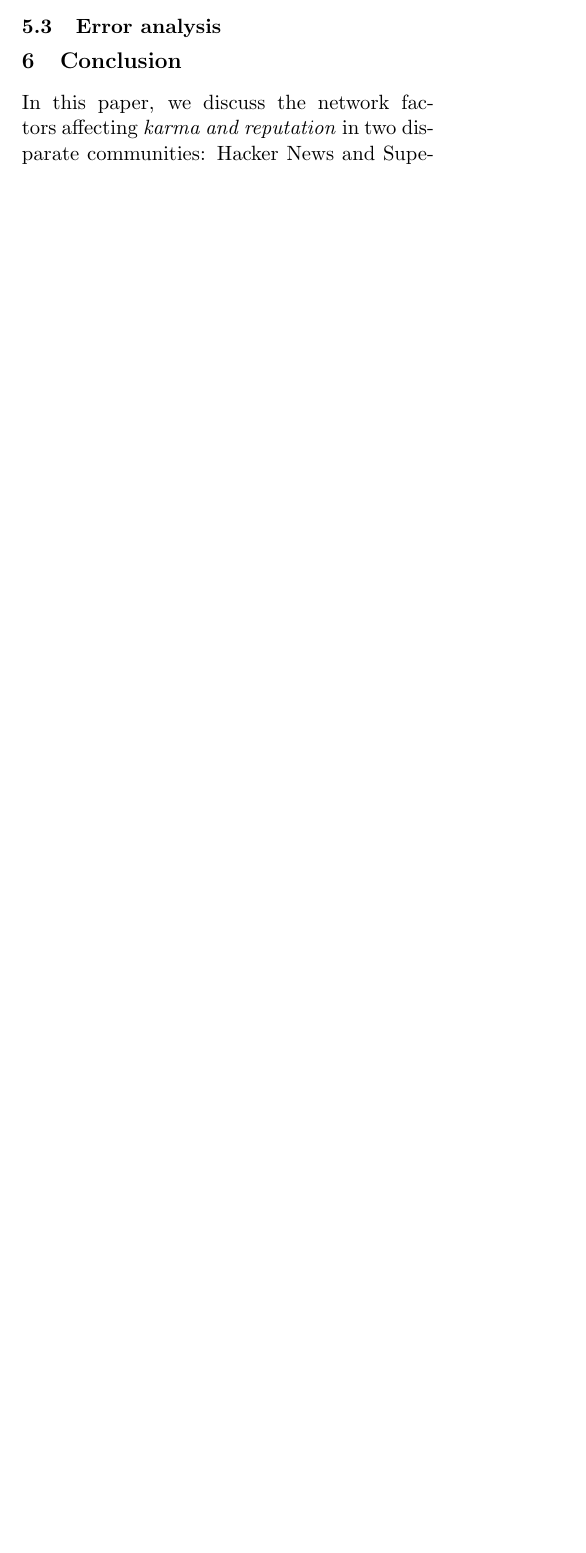
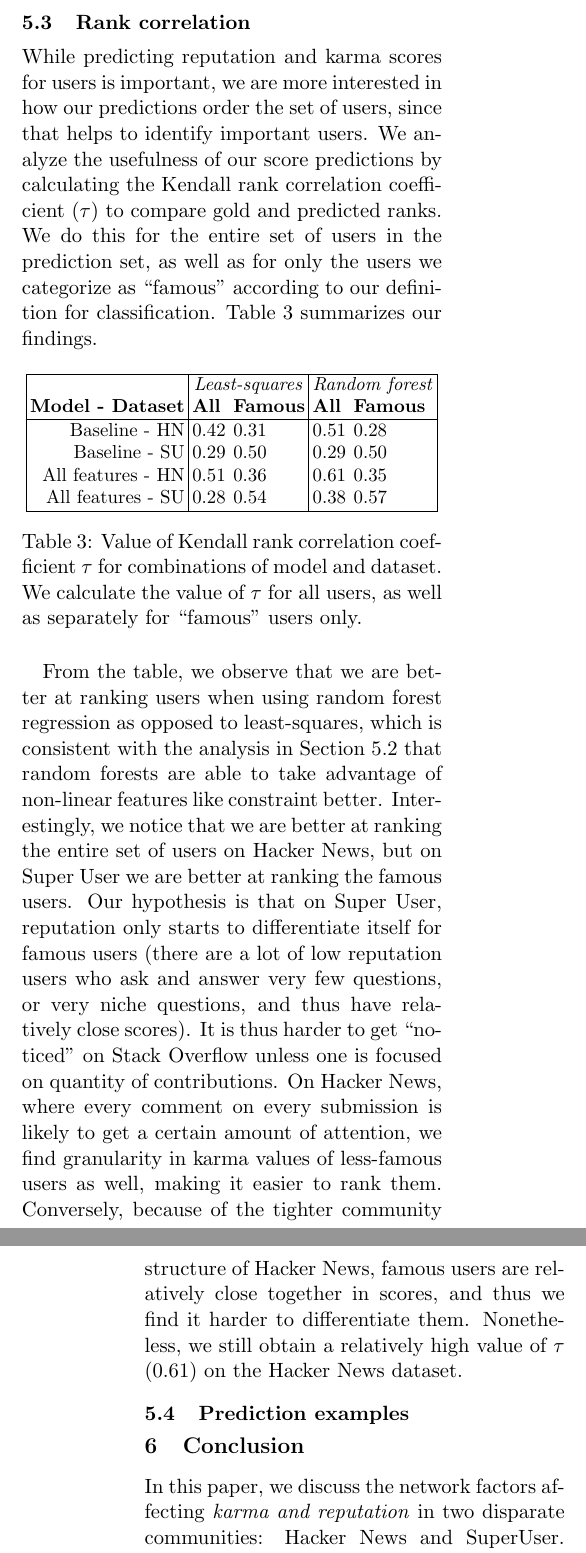
Before and after one commit to turtlesoupy/karma-prediction-cs224w, a LaTeX document (reports/report/report.tex): part of one column of page 9 of 10 before the commit and two parts of the columns of pages 9 and 10 of 10 after it, the two joined at a grey line, cut at the place of the change, the shorter picture padded with empty space. Compiled offline with pdfLaTeX.

Commit message:
Add Kendall section

```diff
--- a/reports/report/report.tex
+++ b/reports/report/report.tex
@@ -10,7 +10,7 @@
 \usepackage{subcaption}
 \usepackage{float}
 \usepackage{multicol}
-\newgeometry{margin=2.85cm}
+\newgeometry{margin=2.7cm}
 \DeclareMathOperator*{\argmax}{arg\,max}
 \setlength\titlebox{3.8cm}    % Expanding the titlebox
 
@@ -537,13 +538,65 @@ a linear feature - having low constraint seems to be necessary but not sufficien
 for having high karma. This is reflected in our performance: significantly better
 than random on both networks but also outperformed by other features.
 
+\subsection{Rank correlation}
 
-\subsection{Error analysis}
+While predicting reputation and karma scores for users is important, we are more
+interested in how our predictions order the set of users, since that helps to
+identify important users. We analyze the usefulness of our score predictions by
+calculating the Kendall rank correlation coefficient ($\tau$) to compare gold
+and predicted ranks. We do this for the entire set of users in the prediction
+set, as well as for only the users we categorize as ``famous'' according to our
+definition for classification. Table~\ref{tab:kendall} summarizes our findings.
+
+\begin{table}[h]
+\setlength{\tabcolsep}{2pt}
+\small
+\centering
+\begin{tabular}{|r| l l | l l |}
+\hline
+      & \multicolumn{2}{c |}{\textit{Least-squares}} &
+      \multicolumn{2}{c|}{\textit{Random forest}}  \\
+\textbf{Model - Dataset} & \textbf{All} & \textbf{Famous} &
+\textbf{All} & \textbf{Famous} \\
+\hline
+
+Baseline - HN & 0.42  & 0.31 & 0.51 & 0.28 \\
+Baseline - SU & 0.29  & 0.50 & 0.29 & 0.50 \\
+All features - HN & 0.51  & 0.36 & 0.61 & 0.35 \\
+All features - SU & 0.28  & 0.54 & 0.38 & 0.57 \\
+
+\hline
+\end{tabular}
+
+\caption{Value of Kendall rank correlation coefficient $\tau$ for combinations of model
+and dataset. We calculate the value of $\tau$ for all users, as well as
+separately for ``famous'' users only.}
+\label{tab:kendall}
+
+\end{table}
+
+From the table, we observe that we are better at ranking users when using random
+forest regression as opposed to least-squares, which is consistent with the
+analysis in Section~\ref{sec:regression} that random forests are able to take
+advantage of non-linear features like constraint better. Interestingly, we
+notice that we are better at ranking the entire set of users on Hacker News, but
+on Super User we are better at ranking the famous users. Our hypothesis is that
+on Super User, reputation only starts to differentiate itself for famous users
+(there are a lot of low reputation users who ask and answer very few questions,
+or very niche questions, and thus have relatively close scores). It is thus
+harder to get ``noticed'' on Stack Overflow unless one is focused on quantity of
+contributions. On Hacker News, where every comment on every submission is likely
+to get a certain amount of attention, we find granularity in karma values of
+less-famous users as well, making it easier to rank them.  Conversely, because
+of the tighter community structure of Hacker News, famous users are relatively
+close together in scores, and thus we find it harder to differentiate them.
+Nonetheless, we still obtain a relatively high value of $\tau$ (0.61) on the
+Hacker News dataset.
+
+\subsection{Prediction examples}
 % TODO: pick a few examples of high karma users who aren't predicted properly
 % TODO: look at their submissions/comments (HN/SU), which may be more
 % indicative?
-% TODO: mention the randomness that is inherit and that bounds our performance
-% TODO: why is Super user cumulative performance high? No idea..
 
 \section{Conclusion}
 \label{sec:conclusion}
```
Also changed, not shown: reports/report/report.tex (7 more changed lines), 1 other file.
